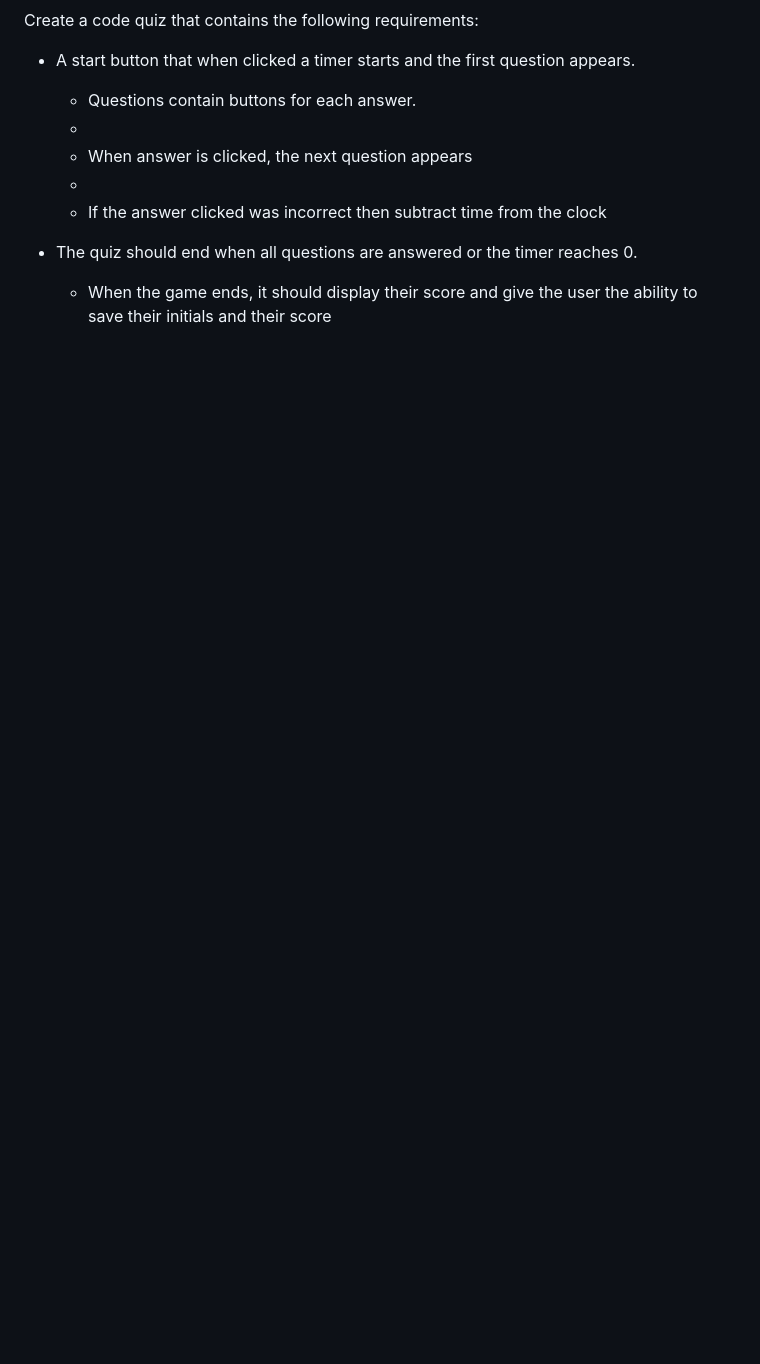
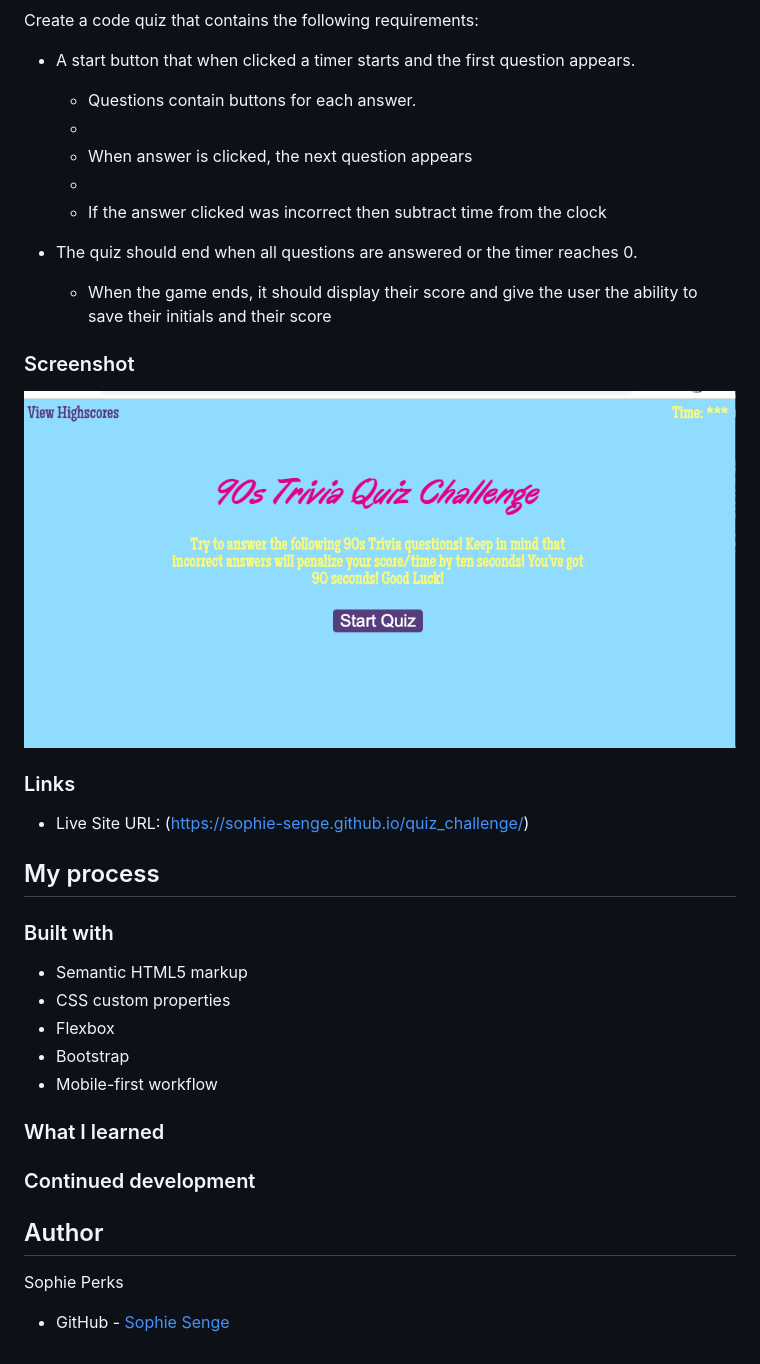
Before and after one commit to Sophie-Senge/90s-quiz, a Markdown page: README.md, the part around the change printed below. GitHub-like rendering; pictures changed too: starter/assets/Screenshot 2023-01-17 at 10.18.19 AM.png (added); blank space fills up the shorter version.

```diff
--- a/README.md
+++ b/README.md
@@ -20,3 +34,35 @@ Create a code quiz that contains the following requirements:
 * The quiz should end when all questions are answered or the timer reaches 0.
 
   * When the game ends, it should display their score and give the user the ability to save their initials and their score
+
+### Screenshot
+
+![](./starter/assets/Screenshot%202023-01-17%20at%2010.18.19%20AM.png)
+
+### Links
+
+- Live Site URL: (https://sophie-senge.github.io/quiz_challenge/)
+
+## My process
+
+
+### Built with
+
+- Semantic HTML5 markup
+- CSS custom properties
+- Flexbox
+- Bootstrap
+- Mobile-first workflow
+
+
+### What I learned
+
+
+
+### Continued development
+
+
+
+## Author
+  Sophie Perks
+- GitHub - [Sophie Senge](https://github.com/Sophie-Senge)
```
Also changed, not shown: other parts of README.md (+17 -3 lines), 2 other files.
